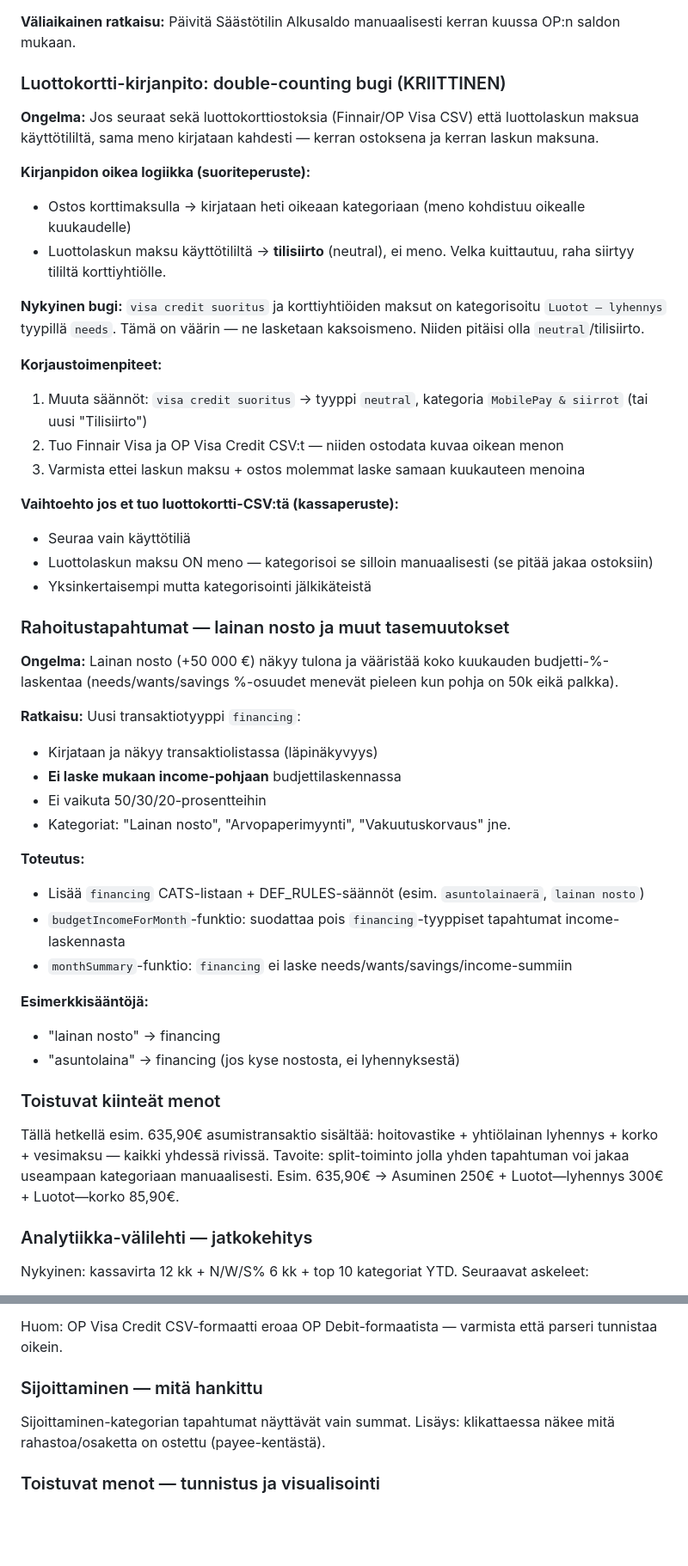
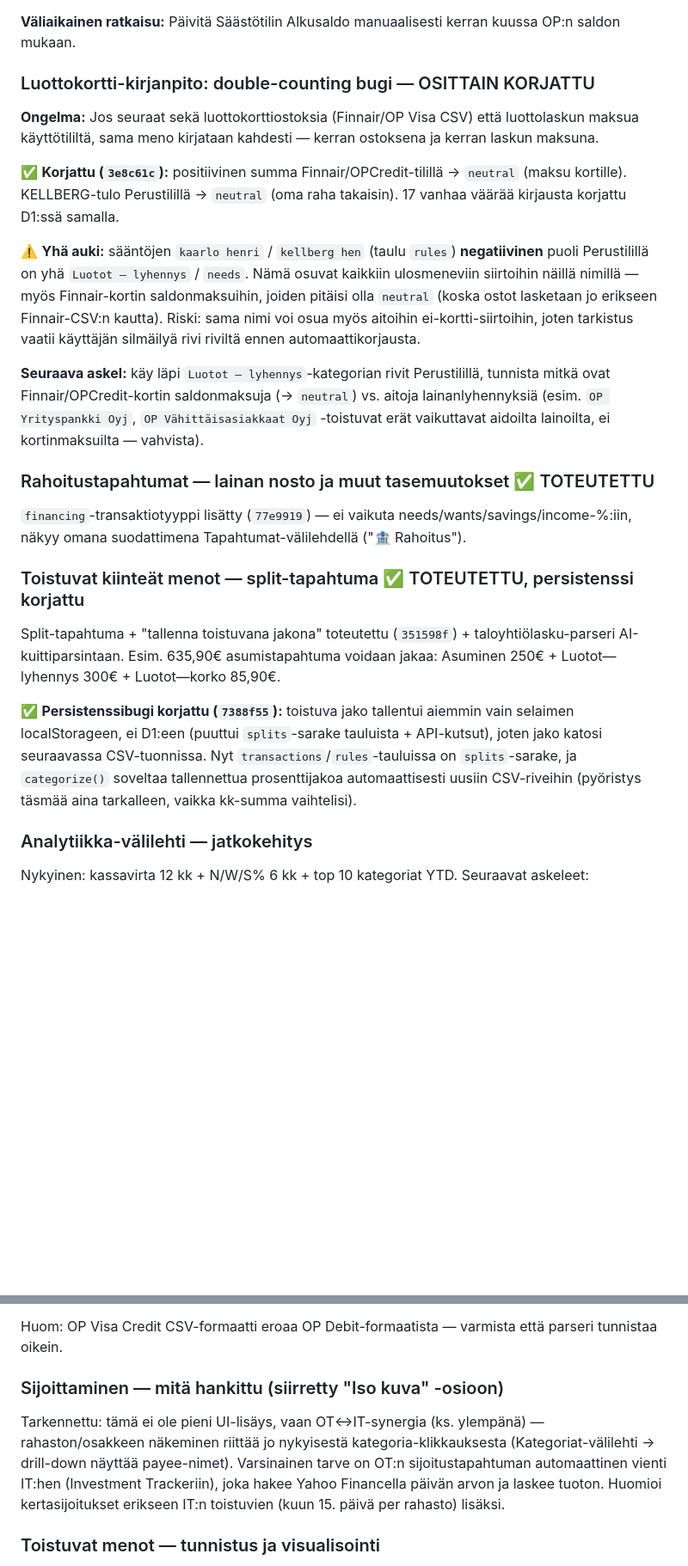
Before and after one commit to henrikkikellberg-lgtm/oma-talous, a Markdown page: BACKLOG.md, 2 parts joined by grey strips. Shown at 86% size. Rendered like a GitHub page; blank space fills up the shorter version.

Commit message:
docs: päivitä BACKLOG.md vastaamaan toteutettua (financing, split, double-counting osittain, IT-synergia)

```diff
--- a/BACKLOG.md
+++ b/BACKLOG.md
@@ -119,47 +119,25 @@ Kassavirta-kortti lisätty Yhteenveto-välilehdelle. Analytiikka-välilehdellä
 
 **Väliaikainen ratkaisu:** Päivitä Säästötilin Alkusaldo manuaalisesti kerran kuussa OP:n saldon mukaan.
 
-### Luottokortti-kirjanpito: double-counting bugi (KRIITTINEN)
+### Luottokortti-kirjanpito: double-counting bugi — OSITTAIN KORJATTU
 
 **Ongelma:** Jos seuraat sekä luottokorttiostoksia (Finnair/OP Visa CSV) että luottolaskun maksua käyttötililtä, sama meno kirjataan kahdesti — kerran ostoksena ja kerran laskun maksuna.
 
-**Kirjanpidon oikea logiikka (suoriteperuste):**
-- Ostos korttimaksulla → kirjataan heti oikeaan kategoriaan (meno kohdistuu oikealle kuukaudelle)
-- Luottolaskun maksu käyttötililtä → **tilisiirto** (neutral), ei meno. Velka kuittautuu, raha siirtyy tililtä korttiyhtiölle.
+✅ **Korjattu (`3e8c61c`):** positiivinen summa Finnair/OPCredit-tilillä → `neutral` (maksu kortille). KELLBERG-tulo Perustilillä → `neutral` (oma raha takaisin). 17 vanhaa väärää kirjausta korjattu D1:ssä samalla.
 
-**Nykyinen bugi:** `visa credit suoritus` ja korttiyhtiöiden maksut on kategorisoitu `Luotot — lyhennys` tyypillä `needs`. Tämä on väärin — ne lasketaan kaksoismeno. Niiden pitäisi olla `neutral`/tilisiirto.
+⚠️ **Yhä auki:** sääntöjen `kaarlo henri` / `kellberg hen` (taulu `rules`) **negatiivinen** puoli Perustilillä on yhä `Luotot — lyhennys` / `needs`. Nämä osuvat kaikkiin ulosmeneviin siirtoihin näillä nimillä — myös Finnair-kortin saldonmaksuihin, joiden pitäisi olla `neutral` (koska ostot lasketaan jo erikseen Finnair-CSV:n kautta). Riski: sama nimi voi osua myös aitoihin ei-kortti-siirtoihin, joten tarkistus vaatii käyttäjän silmäilyä rivi riviltä ennen automaattikorjausta.
 
-**Korjaustoimenpiteet:**
-1. Muuta säännöt: `visa credit suoritus` → tyyppi `neutral`, kategoria `MobilePay & siirrot` (tai uusi "Tilisiirto")
-2. Tuo Finnair Visa ja OP Visa Credit CSV:t — niiden ostodata kuvaa oikean menon
-3. Varmista ettei laskun maksu + ostos molemmat laske samaan kuukauteen menoina
+**Seuraava askel:** käy läpi `Luotot — lyhennys`-kategorian rivit Perustilillä, tunnista mitkä ovat Finnair/OPCredit-kortin saldonmaksuja (→ `neutral`) vs. aitoja lainanlyhennyksiä (esim. `OP Yrityspankki Oyj`, `OP Vähittäisasiakkaat Oyj` -toistuvat erät vaikuttavat aidoilta lainoilta, ei kortinmaksuilta — vahvista).
 
-**Vaihtoehto jos et tuo luottokortti-CSV:tä (kassaperuste):**
-- Seuraa vain käyttötiliä
-- Luottolaskun maksu ON meno — kategorisoi se silloin manuaalisesti (se pitää jakaa ostoksiin)
-- Yksinkertaisempi mutta kategorisointi jälkikäteistä
+### Rahoitustapahtumat — lainan nosto ja muut tasemuutokset ✅ TOTEUTETTU
 
-### Rahoitustapahtumat — lainan nosto ja muut tasemuutokset
+`financing`-transaktiotyyppi lisätty (`77e9919`) — ei vaikuta needs/wants/savings/income-%:iin, näkyy omana suodattimena Tapahtumat-välilehdellä ("🏦 Rahoitus").
 
-**Ongelma:** Lainan nosto (+50 000 €) näkyy tulona ja vääristää koko kuukauden budjetti-%-laskentaa (needs/wants/savings %-osuudet menevät pieleen kun pohja on 50k eikä palkka).
+### Toistuvat kiinteät menot — split-tapahtuma ✅ TOTEUTETTU, persistenssi korjattu
 
-**Ratkaisu:** Uusi transaktiotyyppi `financing`:
-- Kirjataan ja näkyy transaktiolistassa (läpinäkyvyys)
-- **Ei laske mukaan income-pohjaan** budjettilaskennassa
-- Ei vaikuta 50/30/20-prosentteihin
-- Kategoriat: "Lainan nosto", "Arvopaperimyynti", "Vakuutuskorvaus" jne.
+Split-tapahtuma + "tallenna toistuvana jakona" toteutettu (`351598f`) + taloyhtiölasku-parseri AI-kuittiparsintaan. Esim. 635,90€ asumistapahtuma voidaan jakaa: Asuminen 250€ + Luotot—lyhennys 300€ + Luotot—korko 85,90€.
 
-**Toteutus:**
-- Lisää `financing` CATS-listaan + DEF_RULES-säännöt (esim. `asuntolainaerä`, `lainan nosto`)
-- `budgetIncomeForMonth`-funktio: suodattaa pois `financing`-tyyppiset tapahtumat income-laskennasta
-- `monthSummary`-funktio: `financing` ei laske needs/wants/savings/income-summiin
-
-**Esimerkkisääntöjä:**
-- "lainan nosto" → financing
-- "asuntolaina" → financing (jos kyse nostosta, ei lyhennyksestä)
-
-### Toistuvat kiinteät menot
-Tällä hetkellä esim. 635,90€ asumistransaktio sisältää: hoitovastike + yhtiölainan lyhennys + korko + vesimaksu — kaikki yhdessä rivissä. Tavoite: split-toiminto jolla yhden tapahtuman voi jakaa useampaan kategoriaan manuaalisesti. Esim. 635,90€ → Asuminen 250€ + Luotot—lyhennys 300€ + Luotot—korko 85,90€.
+✅ **Persistenssibugi korjattu (`7388f55`):** toistuva jako tallentui aiemmin vain selaimen localStorageen, ei D1:een (puuttui `splits`-sarake tauluista + API-kutsut), joten jako katosi seuraavassa CSV-tuonnissa. Nyt `transactions`/`rules`-tauluissa on `splits`-sarake, ja `categorize()` soveltaa tallennettua prosenttijakoa automaattisesti uusiin CSV-riveihin (pyöristys täsmää aina tarkalleen, vaikka kk-summa vaihtelisi).
 
 ### Analytiikka-välilehti — jatkokehitys
 Nykyinen: kassavirta 12 kk + N/W/S% 6 kk + top 10 kategoriat YTD.
@@ -185,8 +163,8 @@ Koodissa on Finnair Visa CSV-parseri ja OP Visa Credit -tunnistus, mutta data pu
 
 Huom: OP Visa Credit CSV-formaatti eroaa OP Debit-formaatista — varmista että parseri tunnistaa oikein.
 
-### Sijoittaminen — mitä hankittu
-Sijoittaminen-kategorian tapahtumat näyttävät vain summat. Lisäys: klikattaessa näkee mitä rahastoa/osaketta on ostettu (payee-kentästä).
+### Sijoittaminen — mitä hankittu (siirretty "Iso kuva" -osioon)
+Tarkennettu: tämä ei ole pieni UI-lisäys, vaan OT↔IT-synergia (ks. ylempänä) — rahaston/osakkeen näkeminen riittää jo nykyisestä kategoria-klikkauksesta (Kategoriat-välilehti → drill-down näyttää payee-nimet). Varsinainen tarve on OT:n sijoitustapahtuman automaattinen vienti IT:hen (Investment Trackeriin), joka hakee Yahoo Financella päivän arvon ja laskee tuoton. Huomioi kertasijoitukset erikseen IT:n toistuvien (kuun 15. päivä per rahasto) lisäksi.
 
 ### Toistuvat menot — tunnistus ja visualisointi
 Merkitse säännöllisesti toistuvat tapahtumat (vuokra, lainat, tilaukset) ja näytä ne erikseen "kiinteät menot" -osiona. Helpottaa kulutusjouston arviointia — kuinka paljon menosta on oikeasti vaikutettavissa.
```
Also changed, not shown: other parts of BACKLOG.md (+1 -1 lines).
